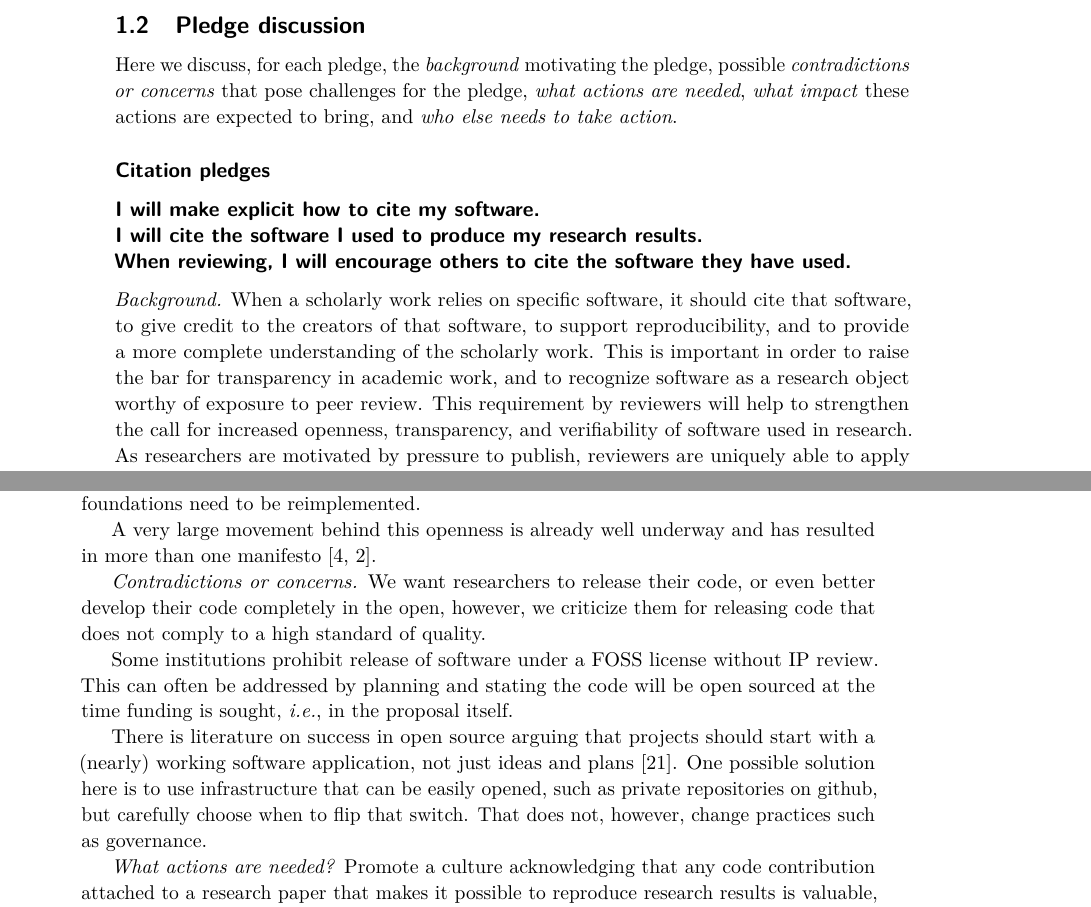
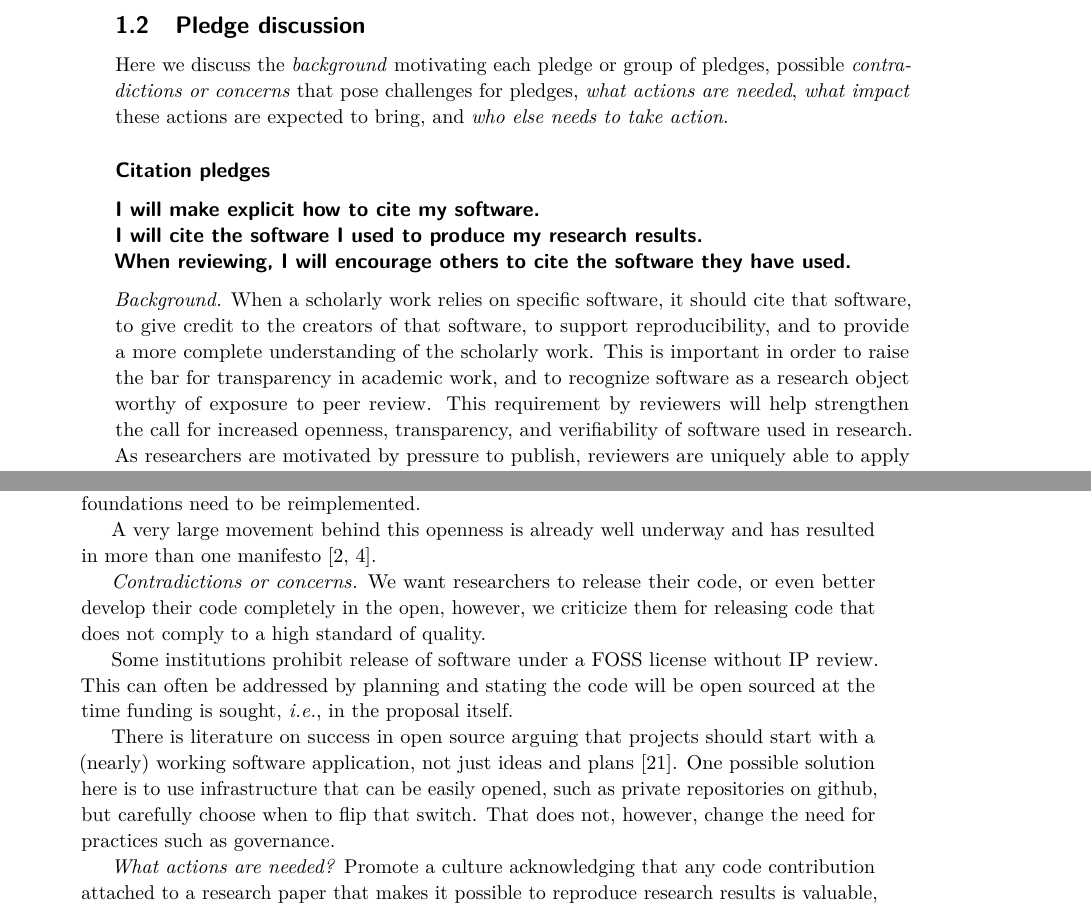
Before and after one commit to DagstuhlEAS/draft-manifesto, a LaTeX document (dagstuhl-eas-manifesto.tex): two parts of pages 6 and 9 of 20, joined at a grey line, cut so that both start at the same text. Compiled offline with pdfLaTeX.

Commit message:
Fixed a few small wording issues.

```diff
--- a/dagstuhl-eas-manifesto.tex
+++ b/dagstuhl-eas-manifesto.tex
@@ -235,11 +230,8 @@ and
 % ----------
 \paragraph{Development and use}
 \begin{itemize}
-% \item I will develop software as open source from the start, whenever possible, and I will contribute to sustaining software I use and rely on.
 \item I will develop software as open source from the start, whenever possible.
 \item I will contribute to sustaining software I use and rely on.
-% \item I will match proposed software engineering practices to the actual needs and resources of the project, and I will help researchers improve the quality of their software without passing judgment.
 \item I will match proposed software engineering practices to the actual needs and resources of the project.
 \item I will help researchers improve the quality of their software without passing judgment.
-%\item I will publish the intellectual contributions of my research software, and I will document (including usage instructions, and input and output examples), package, release and archive versions of my software.
 \item I will publish the intellectual contributions of my research software.
@@ -250,8 +242,7 @@ and
 \clearpage
 \subsection{Pledge discussion}
 
-Here we discuss, for each pledge, the \emph{background} motivating the pledge, possible \emph{contradictions or concerns} that pose challenges for the pledge, \emph{what actions are needed}, \emph{what impact} these actions are expected to bring, and \emph{who else needs to take action}.
-
+Here we discuss the \emph{background} motivating each pledge or group of pledges, possible \emph{contradictions or concerns} that pose challenges for pledges, \emph{what actions are needed}, \emph{what impact} these actions are expected to bring, and \emph{who else needs to take action}.
 
 
 %:=== DISCUSSION OF PLEDGES ===
@@ -265,7 +256,7 @@ I will cite the software I used to produce my research results.\\
 When reviewing, I will encourage others to cite the software they have used.}
 
 \emph{Background.} When a scholarly work relies on specific software, it should cite that software, to give credit to the creators of that software, to support reproducibility, and to provide a more complete understanding of the scholarly work.
-This is important in order to raise the bar for transparency in academic work, and to recognize software as a research object worthy of exposure to peer review. This requirement by reviewers will help to strengthen the call for increased openness, transparency, and verifiability of software used in research. As researchers are motivated by pressure to publish, reviewers are uniquely able to apply pressure where rigor is needed. Previous work on this topic includes the Open Science Peer Review Oath~\cite{aleksic_open_2015}.
+This is important in order to raise the bar for transparency in academic work, and to recognize software as a research object worthy of exposure to peer review. This requirement by reviewers will help strengthen the call for increased openness, transparency, and verifiability of software used in research. As researchers are motivated by pressure to publish, reviewers are uniquely able to apply pressure where rigor is needed. Previous work on this topic includes the Open Science Peer Review Oath~\cite{aleksic_open_2015}.
 % http://f1000research.com/articles/3-271/v2
 
 \emph{Contradictions or concerns.}
@@ -373,7 +363,7 @@ Dismissive, uncharitable comments about existing code can lead to online shaming
 % There is an issue of shame in the research software community which often prevents researchers from releasing the code that facilitated their research.
 This in turn leads to a body of computational research that is extremely difficult to reproduce. It is also wasteful of resources since it costs a great deal of money to develop that software. It takes longer to build on such research since the foundations need to be reimplemented.
 
-A very large movement behind this openness is already well underway and has resulted in more than one manifesto~\cite{barba_reproducibility_2012,alex_holcombe_open_2011}.
+A very large movement behind this openness is already well underway and has resulted in more than one manifesto~\cite{alex_holcombe_open_2011,barba_reproducibility_2012}.
 % \footnote{\url{http://lorenabarba.com/gallery/reproducibility-pi-manifesto/}, \url{http://www.openaccesspledge.com/}}
 
 \emph{Contradictions or concerns.}
@@ -383,7 +373,7 @@ Some institutions prohibit release of software under a FOSS license without IP r
 %\meh{When a project is initiated, this basis allows such reviews to be addressed in the absence of a concrete product.} \on{obscure}
 %Software can evolve from one state to the other as its utility is recognized by others, so these decisions may need to be revisited.
 
-There is literature on success in open source arguing that projects should start with a (nearly) working software application, not just ideas and plans~\cite{senyard2004have}. One possible solution here is to use infrastructure that can be easily opened, such as private repositories on github, but carefully choose when to flip that switch. That does not, however, change practices such as governance.
+There is literature on success in open source arguing that projects should start with a (nearly) working software application, not just ideas and plans~\cite{senyard2004have}. One possible solution here is to use infrastructure that can be easily opened, such as private repositories on github, but carefully choose when to flip that switch. That does not, however, change the need for practices such as governance.
 
 %There have been cases where researchers have released their code and have been publicly shamed by the software engineering community because it was of low quality.
 %\todo{(NEED CITATIONS- SOMETHING WAS ON SLASHDOT A COUPLE OF YEARS AGO)}
```
Also changed, not shown: dagstuhl-eas-manifesto.tex (22 more changed lines).
